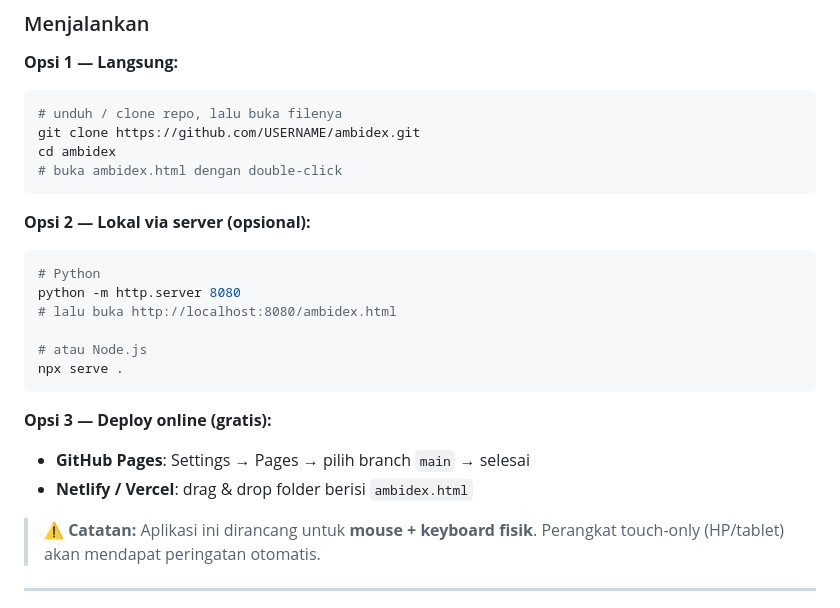
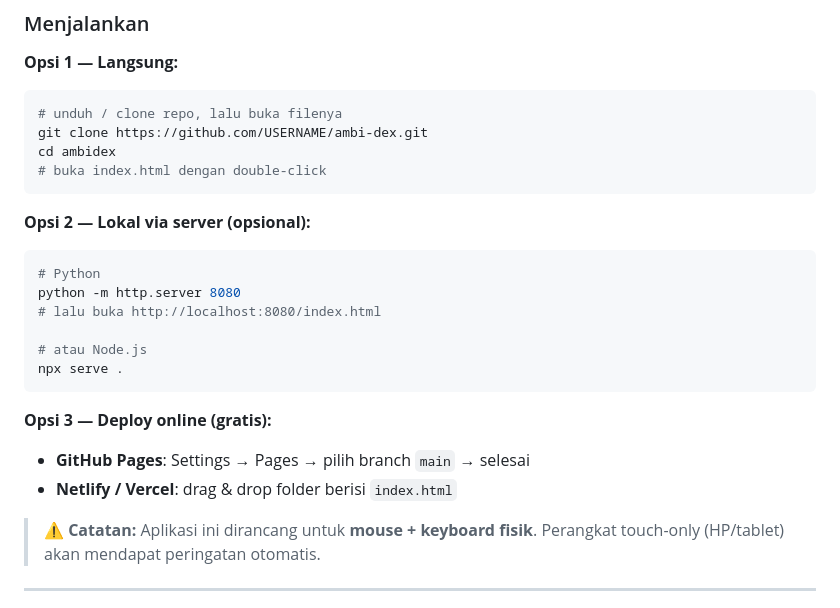
Before and after one commit to verihusaeni/ambi-dex, a Markdown page: README.md, the part around the change. GitHub-like rendering.

Commit message:
Update README with correct file names and instructions

````diff
--- a/README.md
+++ b/README.md
@@ -85,9 +85,9 @@ Cukup sebuah browser modern (Chrome, Edge, Firefox, Safari — versi terakhir).
 
 ```bash
 # unduh / clone repo, lalu buka filenya
-git clone https://github.com/USERNAME/ambidex.git
+git clone https://github.com/USERNAME/ambi-dex.git
 cd ambidex
-# buka ambidex.html dengan double-click
+# buka index.html dengan double-click
 ```
 
 **Opsi 2 — Lokal via server (opsional):**
@@ -95,7 +95,7 @@ cd ambidex
 ```bash
 # Python
 python -m http.server 8080
-# lalu buka http://localhost:8080/ambidex.html
+# lalu buka http://localhost:8080/index.html
 
 # atau Node.js
 npx serve .
@@ -104,7 +104,7 @@ npx serve .
 **Opsi 3 — Deploy online (gratis):**
 
 - **GitHub Pages**: Settings → Pages → pilih branch `main` → selesai
-- **Netlify / Vercel**: drag & drop folder berisi `ambidex.html`
+- **Netlify / Vercel**: drag & drop folder berisi `index.html`
 
 > ⚠️ **Catatan:** Aplikasi ini dirancang untuk **mouse + keyboard fisik**. Perangkat touch-only (HP/tablet) akan mendapat peringatan otomatis.
 
````
